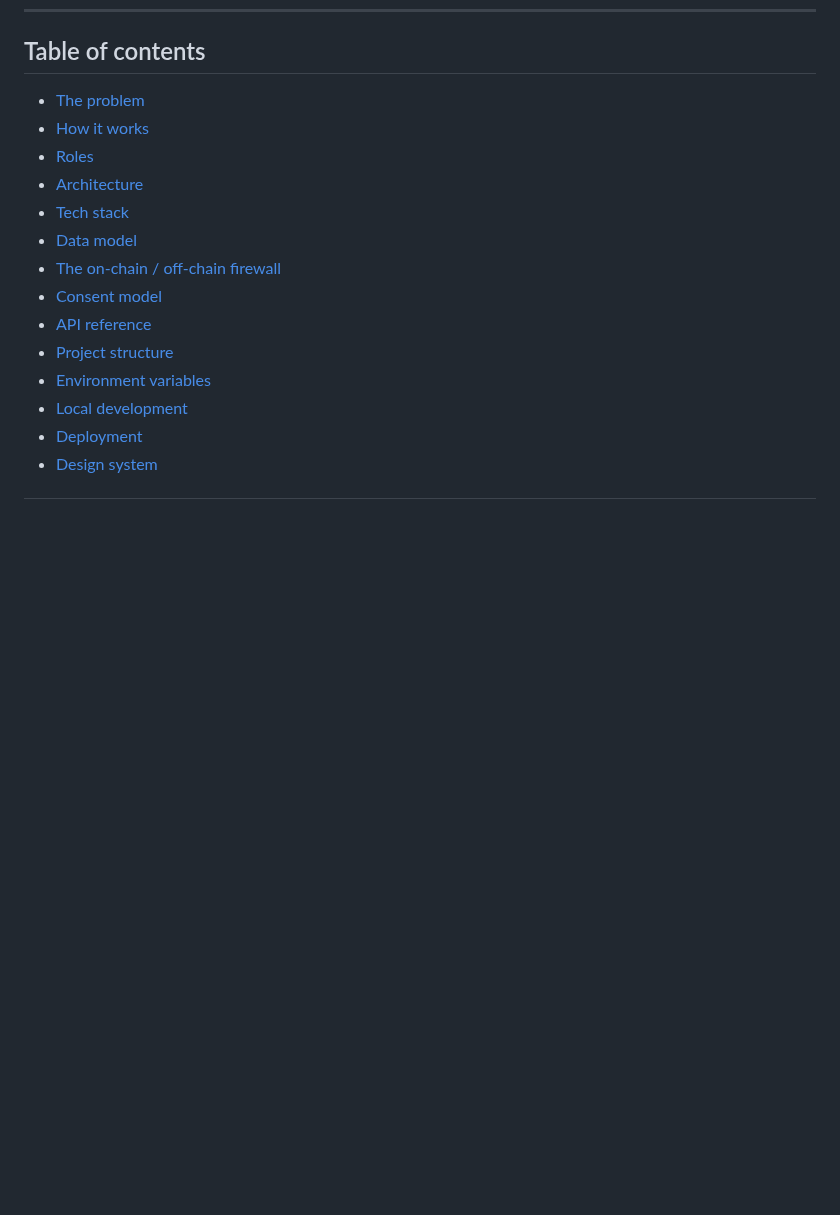
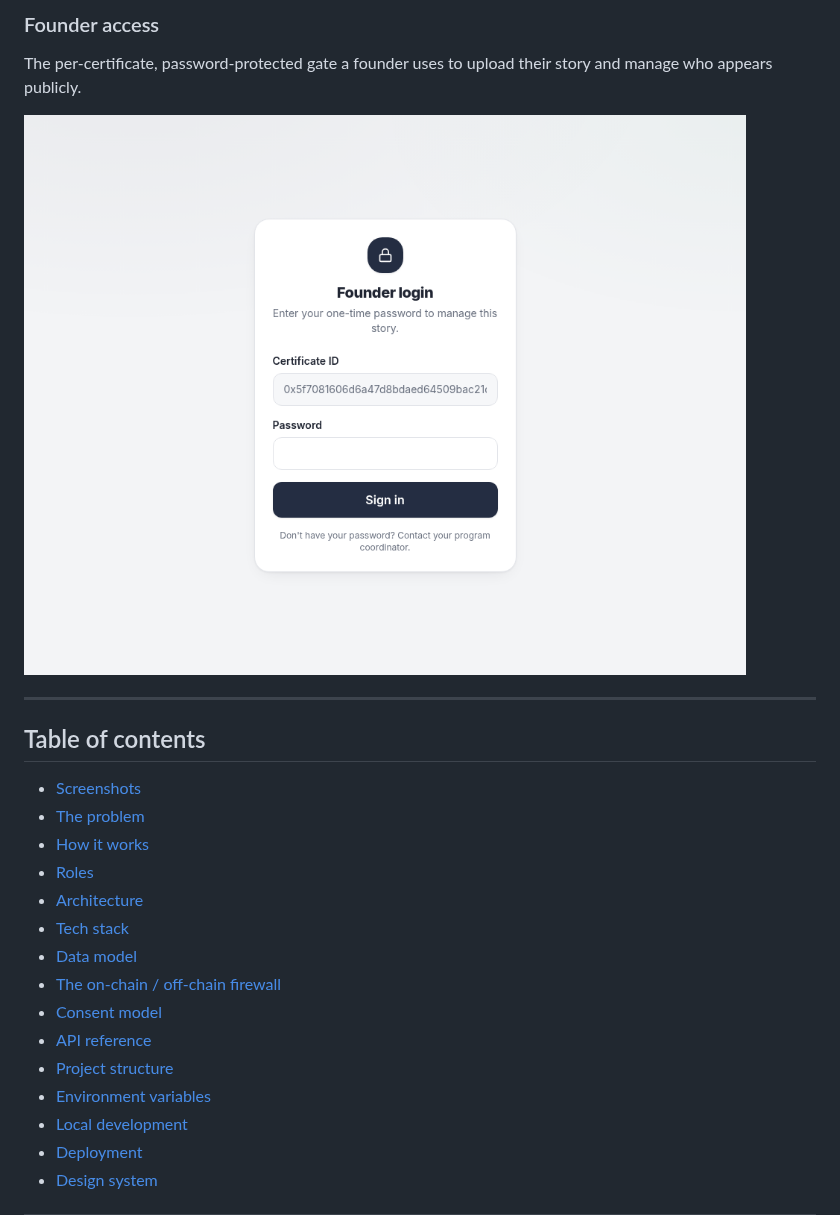
Before and after one commit to Messibre/impact, a Markdown page: README.md, the part around one of its changes. Drawn GitHub-style; pictures changed too: docs/screenshots/founder-login.png (added); blank space fills up the shorter version.

Commit message:
feat: add new screenshots and update README with visual guide
Co-authored-by: Meseret Birhanu Nigus <190470648+Messibre@users.noreply.github.com>

```diff
--- a/README.md
+++ b/README.md
@@ -11,5 +25,14 @@ The result is a page a donor can scan, read, and trust: the milestone is cryptog
+### Founder access
+
+The per-certificate, password-protected gate a founder uses to upload their story and manage who appears publicly.
+
+![Founder login page](docs/screenshots/founder-login.png)
+
+---
+
 ## Table of contents
 
+- [Screenshots](#screenshots)
 - [The problem](#the-problem)
 - [How it works](#how-it-works)
 - [Roles](#roles)
```
Also changed, not shown: other parts of README.md (+14 -0 lines), docs/screenshots/admin-issue.png (added), docs/screenshots/story-page.png (added).
